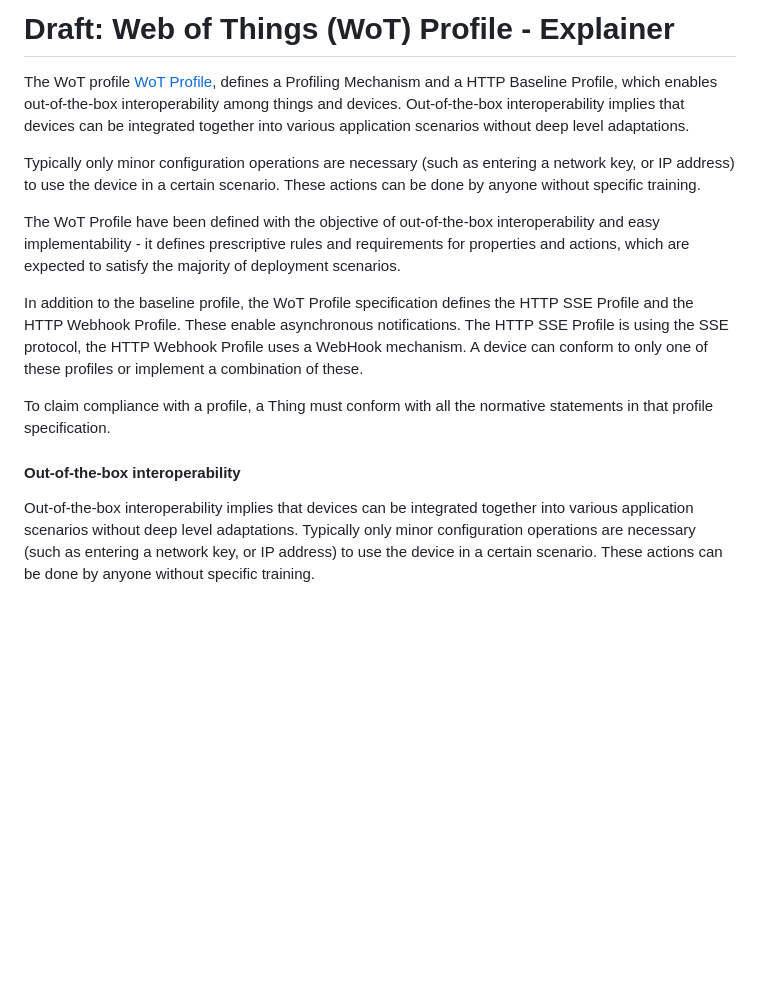
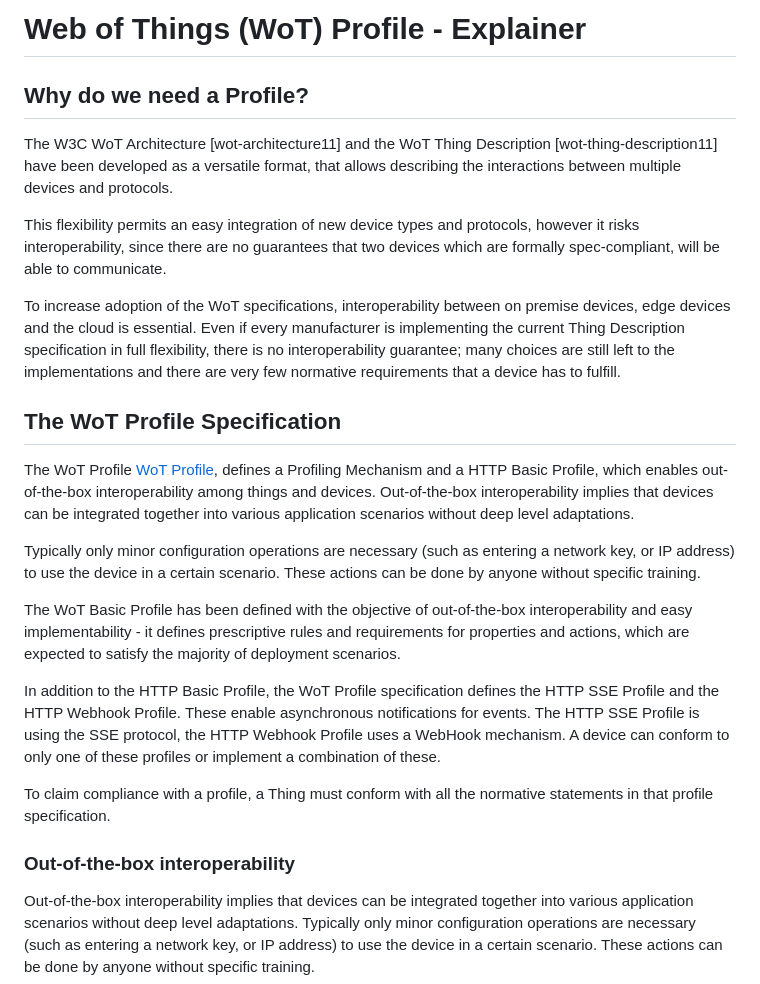
Before and after one commit to w3c/wot-profile, a Markdown page: explainer/Explainer.md, the part around the change printed below. GitHub-like rendering; blank space fills up the shorter version.

```diff
--- a/explainer/Explainer.md
+++ b/explainer/Explainer.md
@@ -1,8 +1,18 @@
-# Draft: Web of Things (WoT) Profile - Explainer
+# Web of Things (WoT) Profile - Explainer
 
-The WoT profile
+## Why do we need a Profile?
+
+The W3C WoT Architecture [wot-architecture11] and the WoT Thing Description [wot-thing-description11] have been developed as a versatile format, that allows describing the interactions between multiple devices and protocols.
+
+This flexibility permits an easy integration of new device types and protocols, however it risks interoperability, since there are no guarantees that two devices which are formally spec-compliant, will be able to communicate.
+
+To increase adoption of the WoT specifications, interoperability between on premise devices, edge devices and the cloud is essential. Even if every manufacturer is implementing the current Thing Description specification in full flexibility, there is no interoperability guarantee; many choices are still left to the implementations and there are very few normative requirements that a device has to fulfill.
+
+## The WoT Profile Specification
+
+The WoT Profile
 <a href="https://w3c.github.io/wot-profile/">WoT Profile</a>,
-defines a Profiling Mechanism and a HTTP Baseline Profile,
+defines a Profiling Mechanism and a HTTP Basic Profile,
 which enables out-of-the-box interoperability among things and devices.
 Out-of-the-box interoperability implies that devices can be integrated together
 into various application scenarios without deep level adaptations.
@@ -11,16 +21,16 @@ Typically only minor configuration operations are necessary
 (such as entering a network key, or IP address) to use the device in a certain scenario.
 These actions can be done by anyone without specific training.
 
-The WoT Profile have been defined with the objective of out-of-the-box interoperability and easy implementability - it defines prescriptive rules and requirements for properties and actions, which are expected to satisfy the majority of deployment scenarios.
+The WoT Basic Profile has been defined with the objective of out-of-the-box interoperability and easy implementability - it defines prescriptive rules and requirements for properties and actions, which are expected to satisfy the majority of deployment scenarios.
 
-In addition to the baseline profile, the WoT Profile specification defines the HTTP SSE Profile
-and the HTTP Webhook Profile. These enable asynchronous notifications.
+In addition to the HTTP Basic Profile, the WoT Profile specification defines the HTTP SSE Profile
+and the HTTP Webhook Profile. These enable asynchronous notifications for events.
 The HTTP SSE Profile is using the SSE protocol, the HTTP Webhook Profile
 uses a WebHook mechanism. A device can conform to only one of these profiles or implement a combination of these.
 
 To claim compliance with a profile, a Thing must conform with all the normative statements in that profile specification.
 
-####	Out-of-the-box interoperability
+### Out-of-the-box interoperability
 
 Out-of-the-box interoperability implies that devices can be integrated together into various application scenarios without deep level adaptations. Typically only minor configuration operations are necessary (such as entering a network key, or IP address) to use the device in a certain scenario. These actions can be done by anyone without specific training.
 
```
Also changed, not shown: other parts of explainer/Explainer.md (+20 -97 lines).
